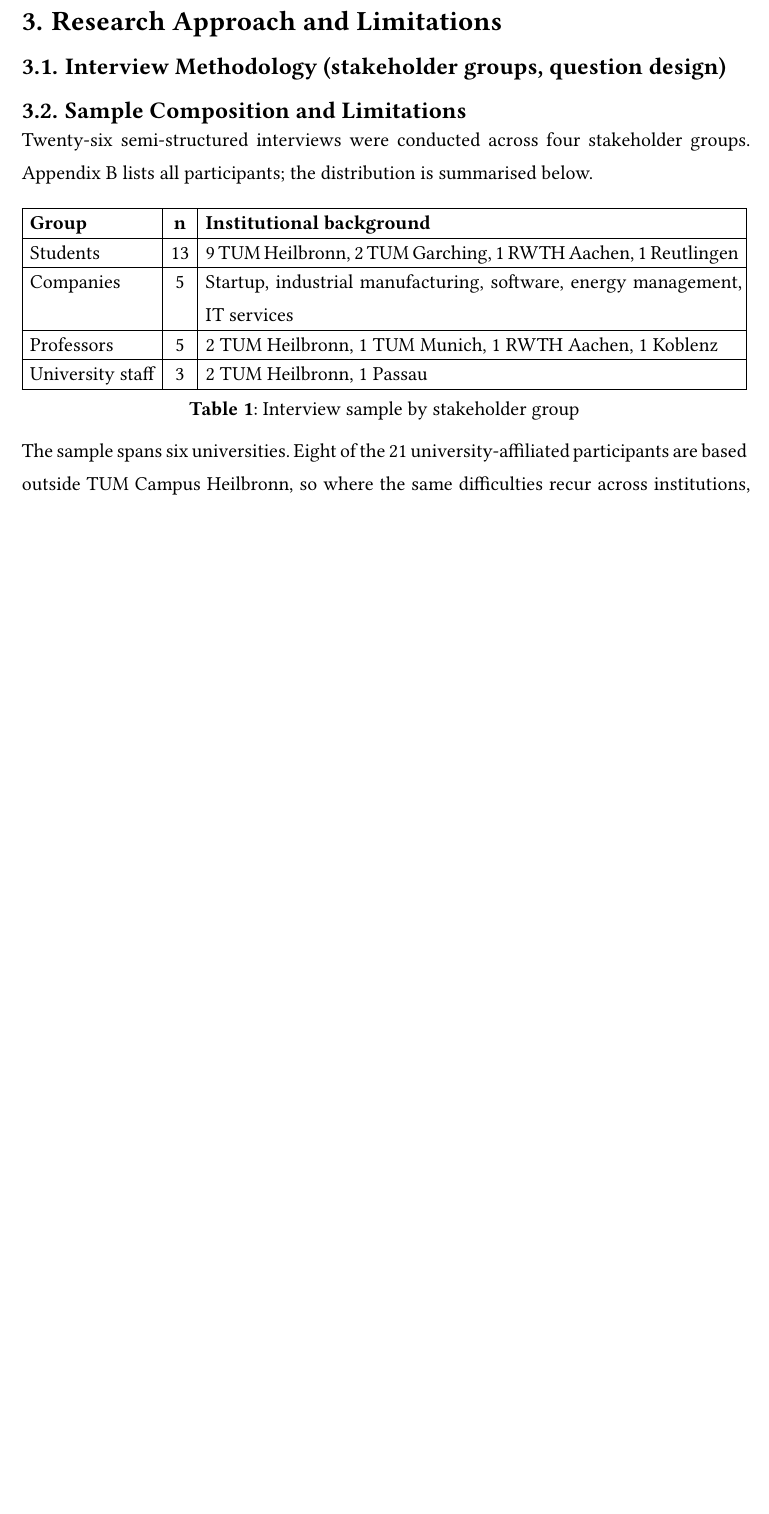
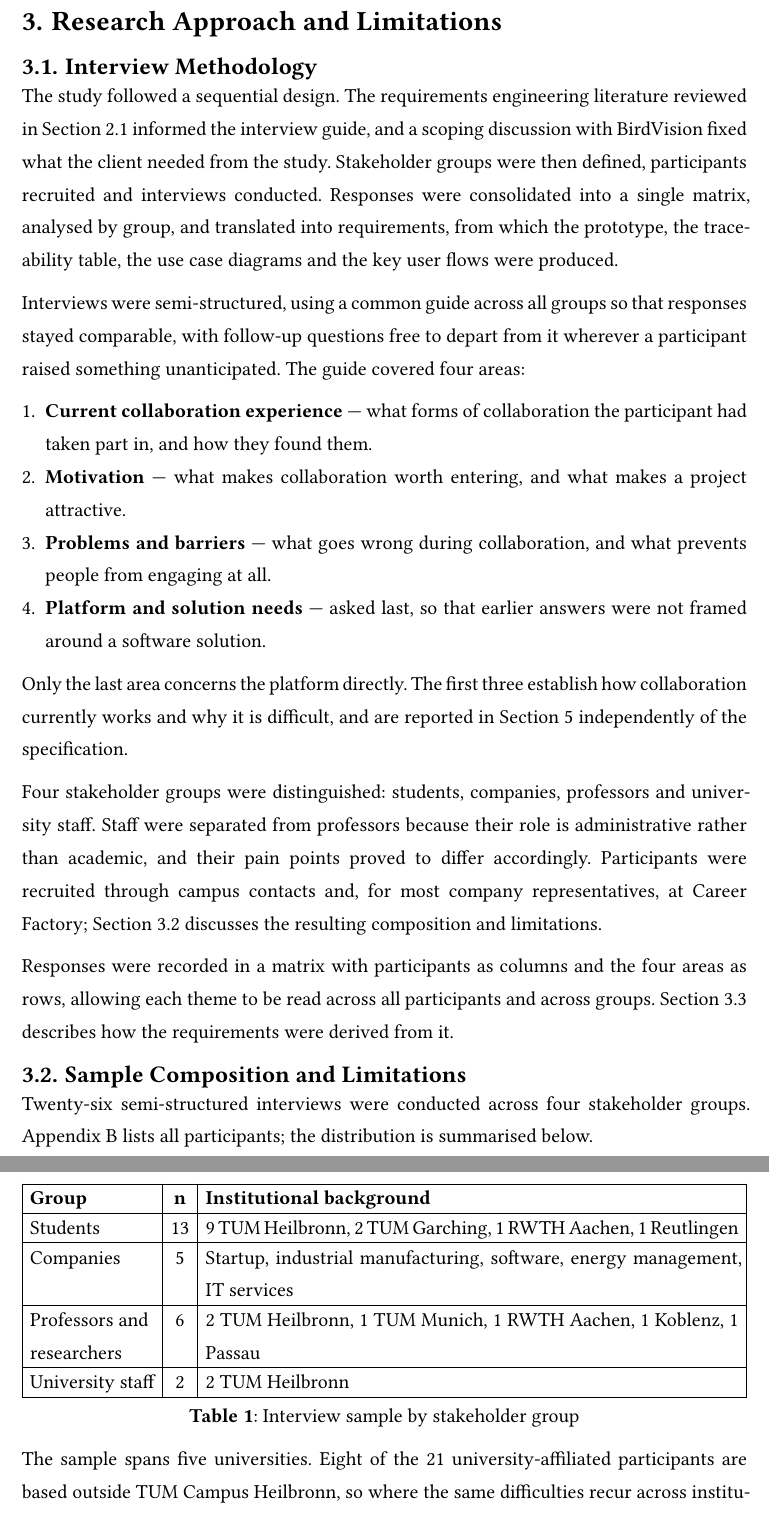
Before and after one commit to nan1220/Collaboration_Platform, a Typst document (Platform_SRS_file/Report.typ): part of page 9 of 19 before the commit and two parts of pages 9 and 10 of 20 after it, the two joined at a grey line, cut so that both start at the same text, the shorter picture padded with empty space. The pictures show the PDF file Platform_SRS_file/Report.pdf that the author committed with the source.

Commit message:
3.1, 3.2 U1->P6

```diff
--- a/Platform_SRS_file/Report.typ
+++ b/Platform_SRS_file/Report.typ
@@ -287,7 +287,48 @@ Where two parties struggle to find and evaluate each other, a third party can lo
 #pagebreak()
 = Research Approach and Limitations
 
-== Interview Methodology (stakeholder groups, question design)
+== Interview Methodology
+
+The study followed a sequential design. The requirements engineering literature
+reviewed in Section 2.1 informed the interview guide, and a scoping discussion
+with BirdVision fixed what the client needed from the study. Stakeholder groups
+were then defined, participants recruited and interviews conducted. Responses
+were consolidated into a single matrix, analysed by group, and translated into
+requirements, from which the prototype, the traceability table, the use case
+diagrams and the key user flows were produced.
+
+Interviews were semi-structured, using a common guide across all groups so that
+responses stayed comparable, with follow-up questions free to depart from it
+wherever a participant raised something unanticipated. The guide covered four
+areas:
+
++ *Current collaboration experience* --- what forms of collaboration the
+  participant had taken part in, and how they found them.
++ *Motivation* --- what makes collaboration worth entering, and what makes a
+  project attractive.
++ *Problems and barriers* --- what goes wrong during collaboration, and what
+  prevents people from engaging at all.
++ *Platform and solution needs* --- asked last, so that earlier answers were not
+  framed around a software solution.
+
+Only the last area concerns the platform directly. The first three establish how
+collaboration currently works and why it is difficult, and are reported in
+Section 5 independently of the specification.
+
+Four stakeholder groups were distinguished: students, companies, professors and
+university staff. Staff were separated from professors because their role is
+administrative rather than academic, and their pain points proved to differ
+accordingly. Participants were recruited through campus contacts and, for most
+company representatives, at Career Factory; Section 3.2 discusses the resulting
+composition and limitations.
+
+
+Responses were recorded in a matrix with participants as columns and the four
+areas as rows, allowing each theme to be read across all participants and across
+groups. Section 3.3 describes how the requirements were derived from it.
+
+
+
 
 == Sample Composition and Limitations
 
@@ -304,14 +345,14 @@ groups. Appendix B lists all participants; the distribution is summarised below.
                        1 Reutlingen],
     [Companies], [5], [Startup, industrial manufacturing, software,
                        energy management, IT services],
-    [Professors], [5], [2 TUM Heilbronn, 1 TUM Munich, 1 RWTH Aachen,
-                        1 Koblenz],
-    [University staff], [3], [2 TUM Heilbronn, 1 Passau],
+    [Professors and \ researchers], [6], [2 TUM Heilbronn, 1 TUM Munich, 1 RWTH Aachen,
+                        1 Koblenz, 1 Passau],
+    [University staff], [2], [2 TUM Heilbronn],
   ),
   caption: [Interview sample by stakeholder group],
 )
 
-The sample spans six universities. Eight of the 21 university-affiliated
+The sample spans five universities. Eight of the 21 university-affiliated
 participants are based outside TUM Campus Heilbronn, so where the same
 difficulties recur across institutions, they are unlikely to be local artefacts.
 
```
Also changed, not shown: Platform_SRS_file/Report.pdf, Platform_SRS_file/Report.typ (10 more changed lines).
